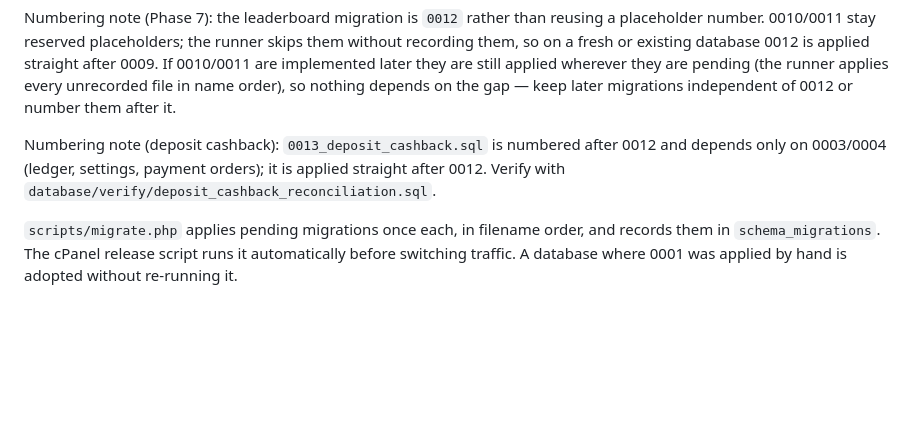
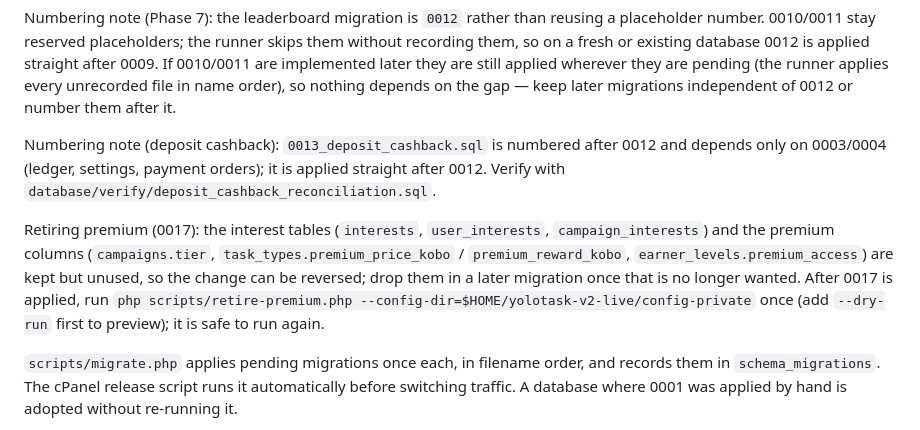
Before and after one commit to Nifeluxtech/yolotask_v2, a Markdown page: database/README.md, the part around one of its changes. GitHub-like rendering; blank space fills up the shorter version.

Commit message:
Retire premium campaigns and interests

```diff
--- a/database/README.md
+++ b/database/README.md
@@ -8,6 +8,8 @@ Numbering note (Phase 7): the leaderboard migration is `0012` rather than reusin
 
 Numbering note (deposit cashback): `0013_deposit_cashback.sql` is numbered after 0012 and depends only on 0003/0004 (ledger, settings, payment orders); it is applied straight after 0012. Verify with `database/verify/deposit_cashback_reconciliation.sql`.
 
+Retiring premium (0017): the interest tables (`interests`, `user_interests`, `campaign_interests`) and the premium columns (`campaigns.tier`, `task_types.premium_price_kobo` / `premium_reward_kobo`, `earner_levels.premium_access`) are kept but unused, so the change can be reversed; drop them in a later migration once that is no longer wanted. After 0017 is applied, run `php scripts/retire-premium.php --config-dir=$HOME/yolotask-v2-live/config-private` once (add `--dry-run` first to preview); it is safe to run again.
+
 `scripts/migrate.php` applies pending migrations once each, in filename order, and records them in `schema_migrations`. The cPanel release script runs it automatically before switching traffic. A database where 0001 was applied by hand is adopted without re-running it.
 
 Manual run: `php scripts/migrate.php --config-dir=$HOME/yolotask-v2-live/config-private` (add `--status` to list pending files). Take a backup before migrating production.
```
Also changed, not shown: other parts of database/README.md (+1 -1 lines).
